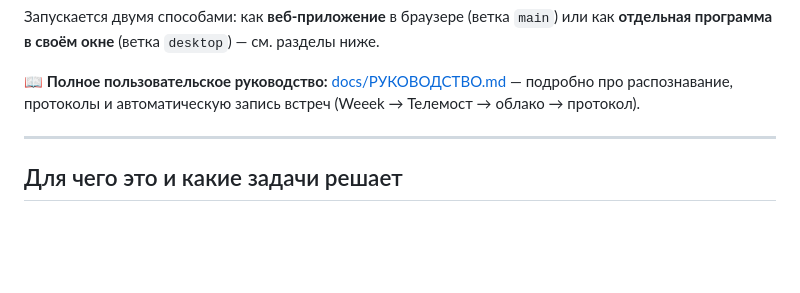
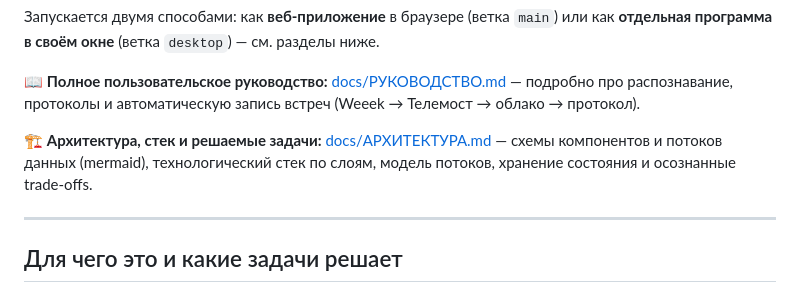
Before and after one commit to sglazunov/voice-transcriber-glazunov, a Markdown page: README.md, the part around the change. GitHub-like rendering; blank space fills up the shorter version.

```diff
--- a/README.md
+++ b/README.md
@@ -16,6 +16,10 @@
 📖 **Полное пользовательское руководство:** [docs/РУКОВОДСТВО.md](docs/РУКОВОДСТВО.md)
 — подробно про распознавание, протоколы и автоматическую запись встреч
 (Weeek → Телемост → облако → протокол).
+
+🏗 **Архитектура, стек и решаемые задачи:** [docs/АРХИТЕКТУРА.md](docs/АРХИТЕКТУРА.md)
+— схемы компонентов и потоков данных (mermaid), технологический стек по слоям,
+модель потоков, хранение состояния и осознанные trade-offs.
 
 ---
 
```
Also changed, not shown: docs/АРХИТЕКТУРА.md (added, +242 -0 lines).
